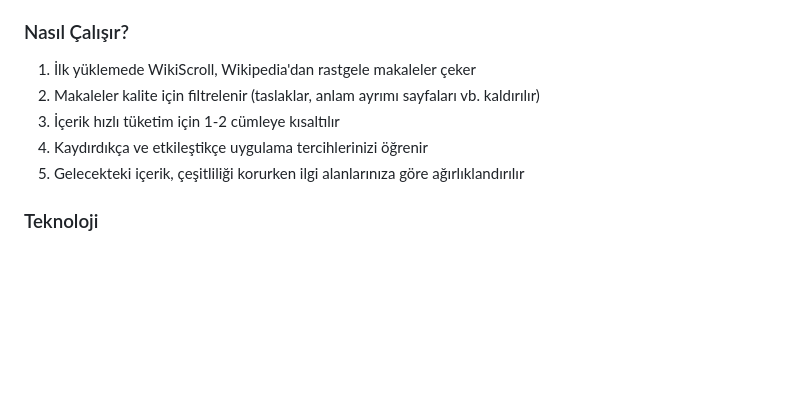
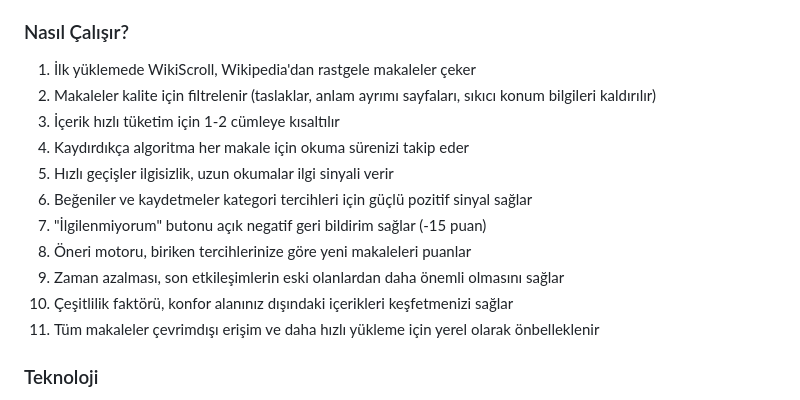
Before and after one commit to byigitt/wikiscroll, a Markdown page: README.md, the part around one of its changes. Rendered like a GitHub page; blank space fills up the shorter version.

```diff
--- a/README.md
+++ b/README.md
@@ -132,10 +154,16 @@ Verileriniz cihazınızdan asla çıkmaz. Tarayıcı verilerinizi temizlerseniz
 ### Nasıl Çalışır?
 
 1. İlk yüklemede WikiScroll, Wikipedia'dan rastgele makaleler çeker
-2. Makaleler kalite için filtrelenir (taslaklar, anlam ayrımı sayfaları vb. kaldırılır)
+2. Makaleler kalite için filtrelenir (taslaklar, anlam ayrımı sayfaları, sıkıcı konum bilgileri kaldırılır)
 3. İçerik hızlı tüketim için 1-2 cümleye kısaltılır
-4. Kaydırdıkça ve etkileştikçe uygulama tercihlerinizi öğrenir
-5. Gelecekteki içerik, çeşitliliği korurken ilgi alanlarınıza göre ağırlıklandırılır
+4. Kaydırdıkça algoritma her makale için okuma sürenizi takip eder
+5. Hızlı geçişler ilgisizlik, uzun okumalar ilgi sinyali verir
+6. Beğeniler ve kaydetmeler kategori tercihleri için güçlü pozitif sinyal sağlar
+7. "İlgilenmiyorum" butonu açık negatif geri bildirim sağlar (-15 puan)
+8. Öneri motoru, biriken tercihlerinize göre yeni makaleleri puanlar
+9. Zaman azalması, son etkileşimlerin eski olanlardan daha önemli olmasını sağlar
+10. Çeşitlilik faktörü, konfor alanınız dışındaki içerikleri keşfetmenizi sağlar
+11. Tüm makaleler çevrimdışı erişim ve daha hızlı yükleme için yerel olarak önbelleklenir
 
 ### Teknoloji
 
```
Also changed, not shown: other parts of README.md (+33 -11 lines).
